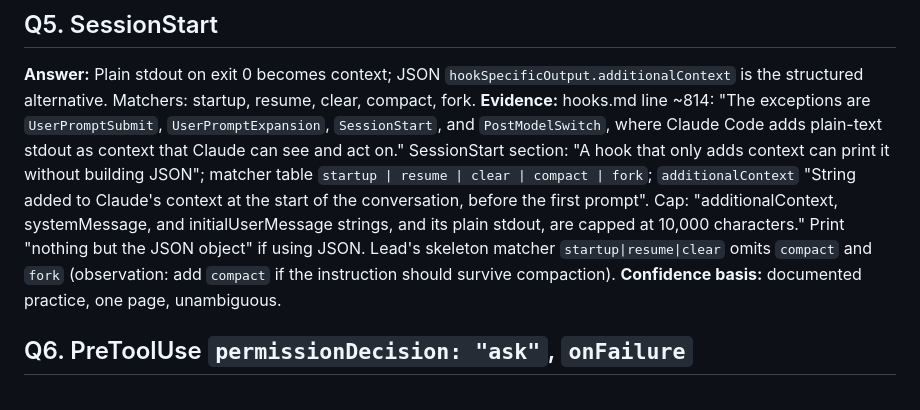
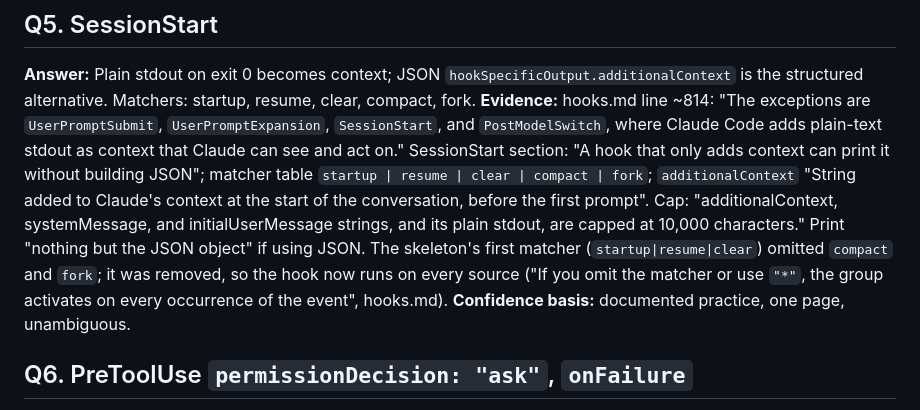
Before and after one commit to ronaldon2023/ledgers-receipts, a Markdown page: docs/plugin-research.md, the part around the change. GitHub-like rendering.

Commit message:
Mark the old SessionStart matcher as fixed in the research note
Claude-Session: https://claude.ai/code/session_012chEtn7XzXMxW5FSc8uPfu

```diff
--- a/docs/plugin-research.md
+++ b/docs/plugin-research.md
@@ -52,7 +52,7 @@ Also: PreToolUse/PostToolUse input carries `mcp_server` with `source` (`plugin`,
 
 ## Q5. SessionStart
 **Answer:** Plain stdout on exit 0 becomes context; JSON `hookSpecificOutput.additionalContext` is the structured alternative. Matchers: startup, resume, clear, compact, fork.
-**Evidence:** hooks.md line ~814: "The exceptions are `UserPromptSubmit`, `UserPromptExpansion`, `SessionStart`, and `PostModelSwitch`, where Claude Code adds plain-text stdout as context that Claude can see and act on." SessionStart section: "A hook that only adds context can print it without building JSON"; matcher table `startup | resume | clear | compact | fork`; `additionalContext` "String added to Claude's context at the start of the conversation, before the first prompt". Cap: "additionalContext, systemMessage, and initialUserMessage strings, and its plain stdout, are capped at 10,000 characters." Print "nothing but the JSON object" if using JSON. Lead's skeleton matcher `startup|resume|clear` omits `compact` and `fork` (observation: add `compact` if the instruction should survive compaction).
+**Evidence:** hooks.md line ~814: "The exceptions are `UserPromptSubmit`, `UserPromptExpansion`, `SessionStart`, and `PostModelSwitch`, where Claude Code adds plain-text stdout as context that Claude can see and act on." SessionStart section: "A hook that only adds context can print it without building JSON"; matcher table `startup | resume | clear | compact | fork`; `additionalContext` "String added to Claude's context at the start of the conversation, before the first prompt". Cap: "additionalContext, systemMessage, and initialUserMessage strings, and its plain stdout, are capped at 10,000 characters." Print "nothing but the JSON object" if using JSON. The skeleton's first matcher (`startup|resume|clear`) omitted `compact` and `fork`; it was removed, so the hook now runs on every source ("If you omit the matcher or use `"*"`, the group activates on every occurrence of the event", hooks.md).
 **Confidence basis:** documented practice, one page, unambiguous.
 
 ## Q6. PreToolUse `permissionDecision: "ask"`, `onFailure`
```
